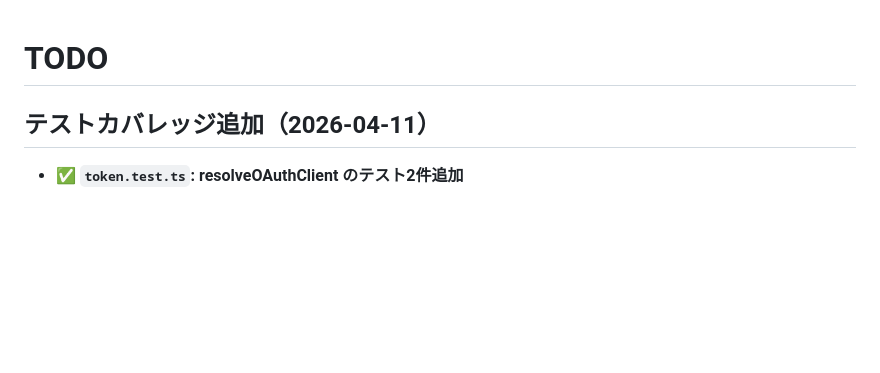
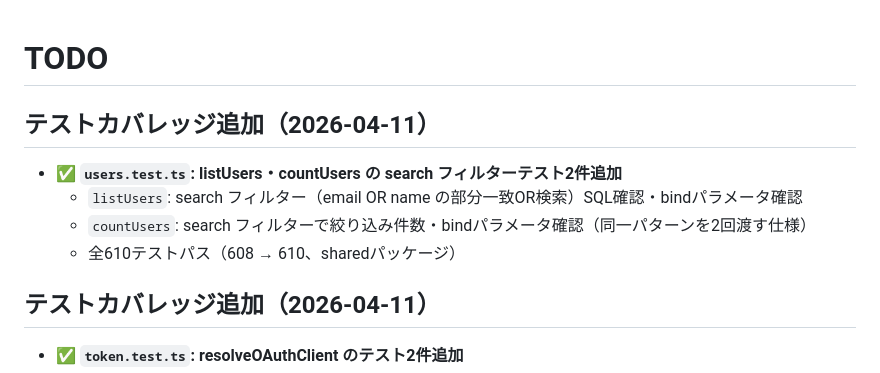
Before and after one commit to g-kari/0g0-id, a Markdown page: TODO.md, the part around the change. Rendered like a GitHub page; blank space fills up the shorter version.

Commit message:
ドキュメント更新: listUsers・countUsers search フィルターテスト追加をTODO.mdに記録

```diff
--- a/TODO.md
+++ b/TODO.md
@@ -1,4 +1,11 @@
 # TODO
+
+## テストカバレッジ追加（2026-04-11）
+
+- ✅ **`users.test.ts`: listUsers・countUsers の search フィルターテスト2件追加**
+  - `listUsers`: search フィルター（email OR name の部分一致OR検索）SQL確認・bindパラメータ確認
+  - `countUsers`: search フィルターで絞り込み件数・bindパラメータ確認（同一パターンを2回渡す仕様）
+  - 全610テストパス（608 → 610、sharedパッケージ）
 
 ## テストカバレッジ追加（2026-04-11）
 
```
